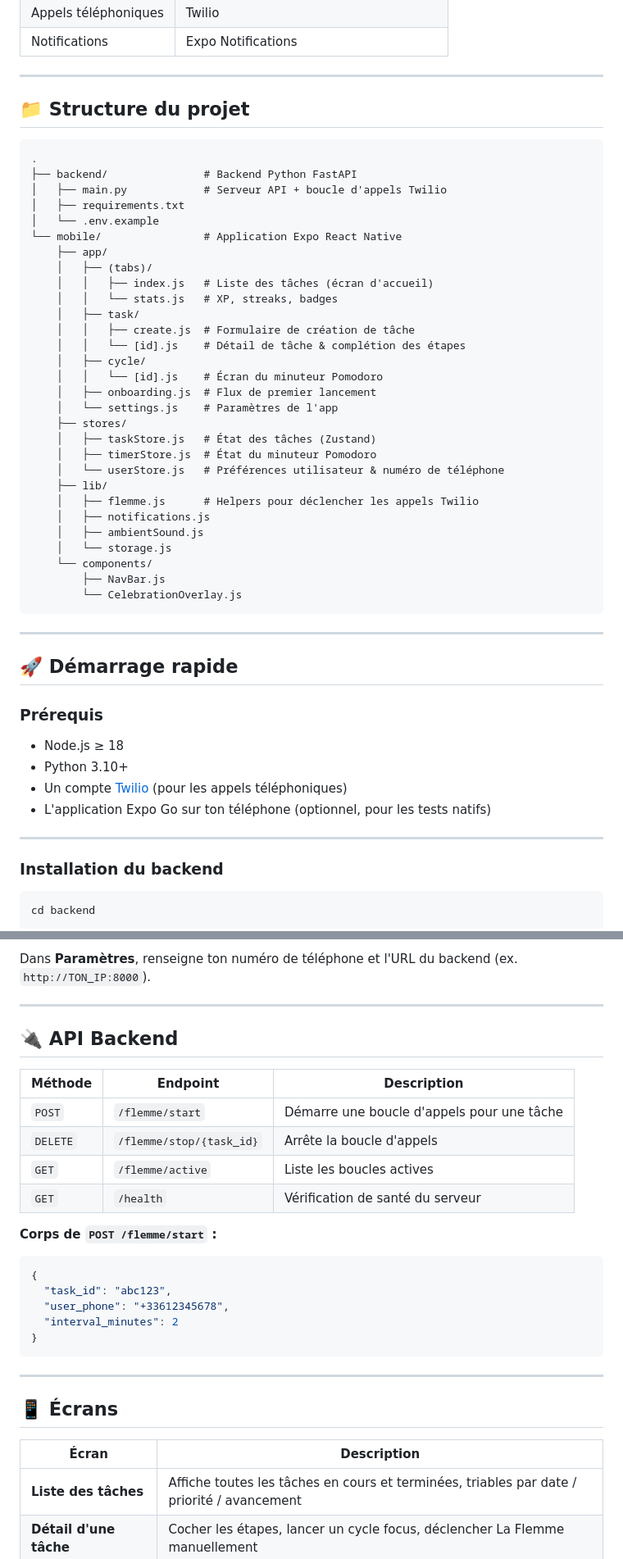
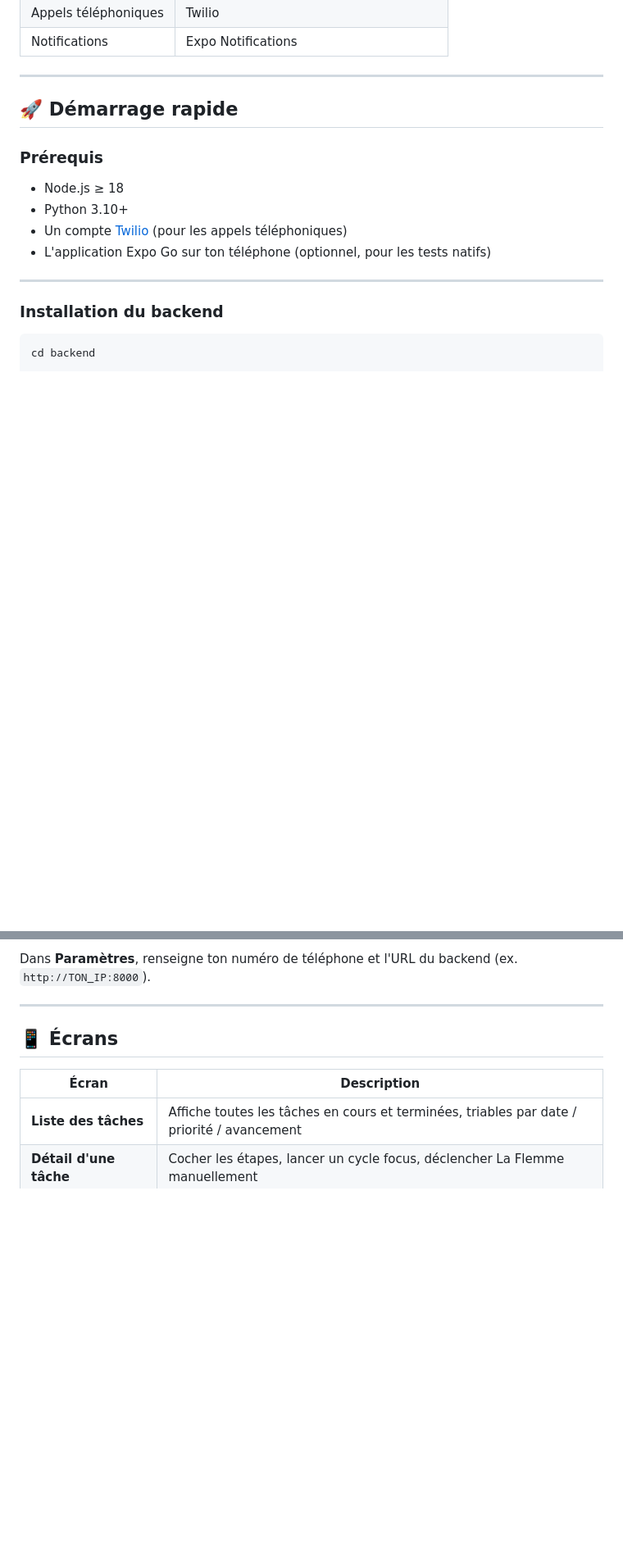
Before and after one commit to Meg69007/Hackathon-Procrastination-POC, a Markdown page: README.md, 2 parts joined by grey strips. Shown at 82% size. Rendered like a GitHub page; blank space fills up the shorter version.

Commit message:
Supprimer les sections API et structure du projet du README
Agent-Logs-Url: https://github.com/Meg69007/Hackathon-Procrastination-POC/sessions/b9648d4e-c74e-4de2-8079-f10db2531bdb

Co-authored-by: Meg69007 <145922027+Meg69007@users.noreply.github.com>

````diff
--- a/README.md
+++ b/README.md
@@ -69,41 +69,6 @@ Tu rates une deadline ? La Flemme t'appelle. Tu l'ignores ? Elle rappelle. Toute
 
 ---
 
-## 📁 Structure du projet
-
-```
-.
-├── backend/               # Backend Python FastAPI
-│   ├── main.py            # Serveur API + boucle d'appels Twilio
-│   ├── requirements.txt
-│   └── .env.example
-└── mobile/                # Application Expo React Native
-    ├── app/
-    │   ├── (tabs)/
-    │   │   ├── index.js   # Liste des tâches (écran d'accueil)
-    │   │   └── stats.js   # XP, streaks, badges
-    │   ├── task/
-    │   │   ├── create.js  # Formulaire de création de tâche
-    │   │   └── [id].js    # Détail de tâche & complétion des étapes
-    │   ├── cycle/
-    │   │   └── [id].js    # Écran du minuteur Pomodoro
-    │   ├── onboarding.js  # Flux de premier lancement
-    │   └── settings.js    # Paramètres de l'app
-    ├── stores/
-    │   ├── taskStore.js   # État des tâches (Zustand)
-    │   ├── timerStore.js  # État du minuteur Pomodoro
-    │   └── userStore.js   # Préférences utilisateur & numéro de téléphone
-    ├── lib/
-    │   ├── flemme.js      # Helpers pour déclencher les appels Twilio
-    │   ├── notifications.js
-    │   ├── ambientSound.js
-    │   └── storage.js
-    └── components/
-        ├── NavBar.js
-        └── CelebrationOverlay.js
-```
-
----
 
 ## 🚀 Démarrage rapide
 
@@ -166,25 +131,6 @@ Dans **Paramètres**, renseigne ton numéro de téléphone et l'URL du backend (
 
 ---
 
-## 🔌 API Backend
-
-| Méthode | Endpoint | Description |
-|---------|----------|-------------|
-| `POST` | `/flemme/start` | Démarre une boucle d'appels pour une tâche |
-| `DELETE` | `/flemme/stop/{task_id}` | Arrête la boucle d'appels |
-| `GET` | `/flemme/active` | Liste les boucles actives |
-| `GET` | `/health` | Vérification de santé du serveur |
-
-**Corps de `POST /flemme/start` :**
-```json
-{
-  "task_id": "abc123",
-  "user_phone": "+33612345678",
-  "interval_minutes": 2
-}
-```
-
----
 
 ## 📱 Écrans
 
````
